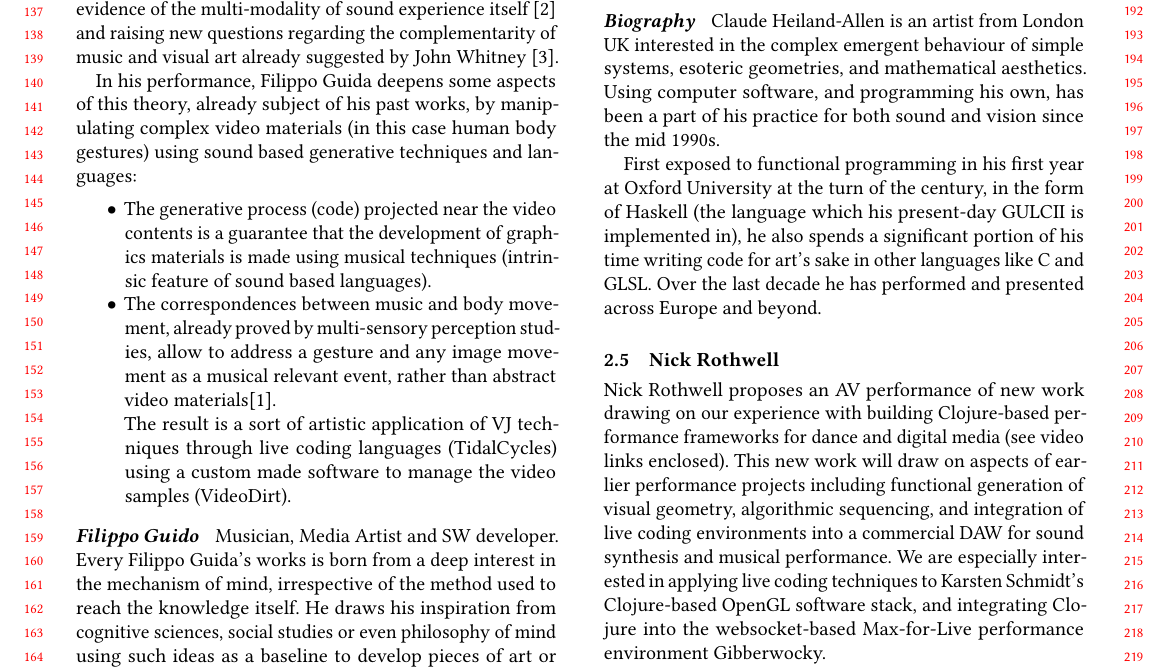
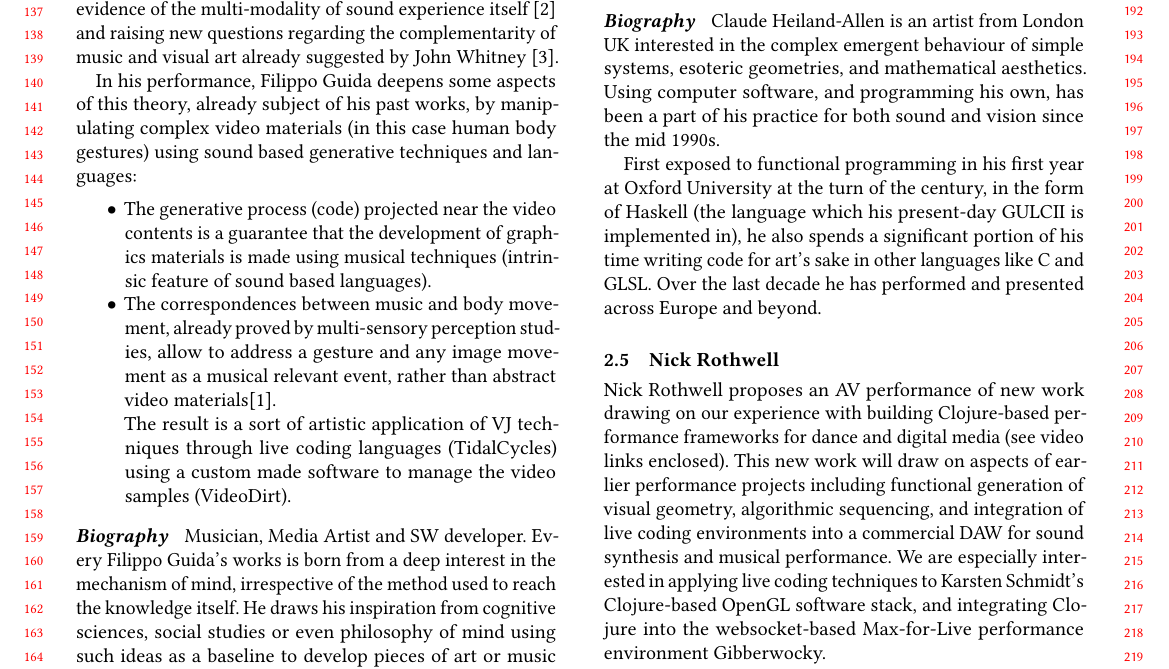
Before and after one commit to functional-art/farm2017, a LaTeX paper (performance-summary/farm2017-performances.tex): part of page 2 of 3, cut so that both start at the same text. Compiled offline with pdfLaTeX.

Commit message:
performance summary - Guido's bio heading

```diff
--- a/performance-summary/farm2017-performances.tex
+++ b/performance-summary/farm2017-performances.tex
@@ -241,7 +241,7 @@ and languages:
   The result is a sort of artistic application of VJ techniques through live coding languages (TidalCycles) using a custom made software to manage the video samples (VideoDirt).
 \end{itemize}
 
-\paragraph{Filippo Guido} Musician, Media Artist and SW developer. Every Filippo Guida’s works
+\paragraph{Biography} Musician, Media Artist and SW developer. Every Filippo Guida’s works
 is born from a deep interest in the mechanism of mind, irrespective of
 the method used to reach the knowledge itself.  He draws his
 inspiration from cognitive sciences, social studies or even philosophy
```
